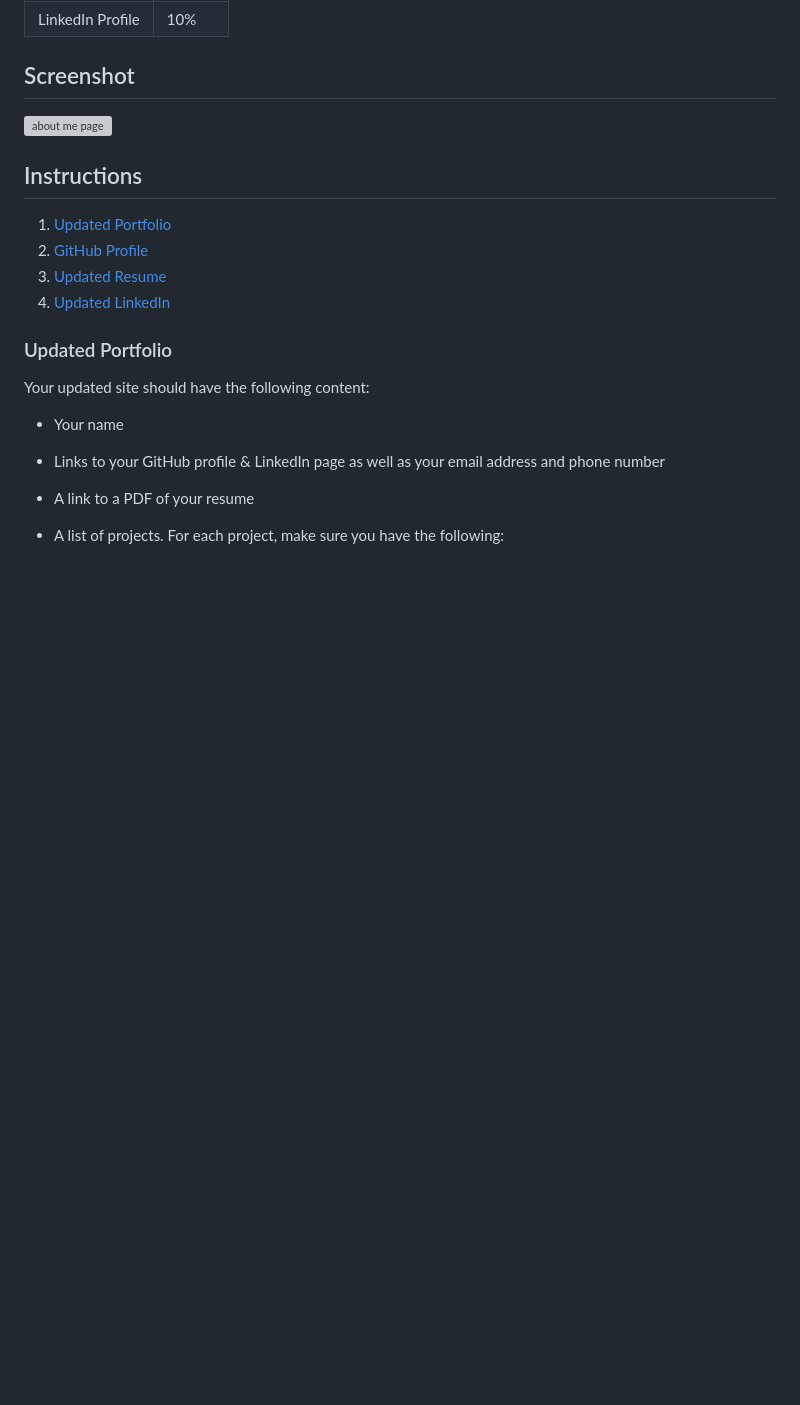
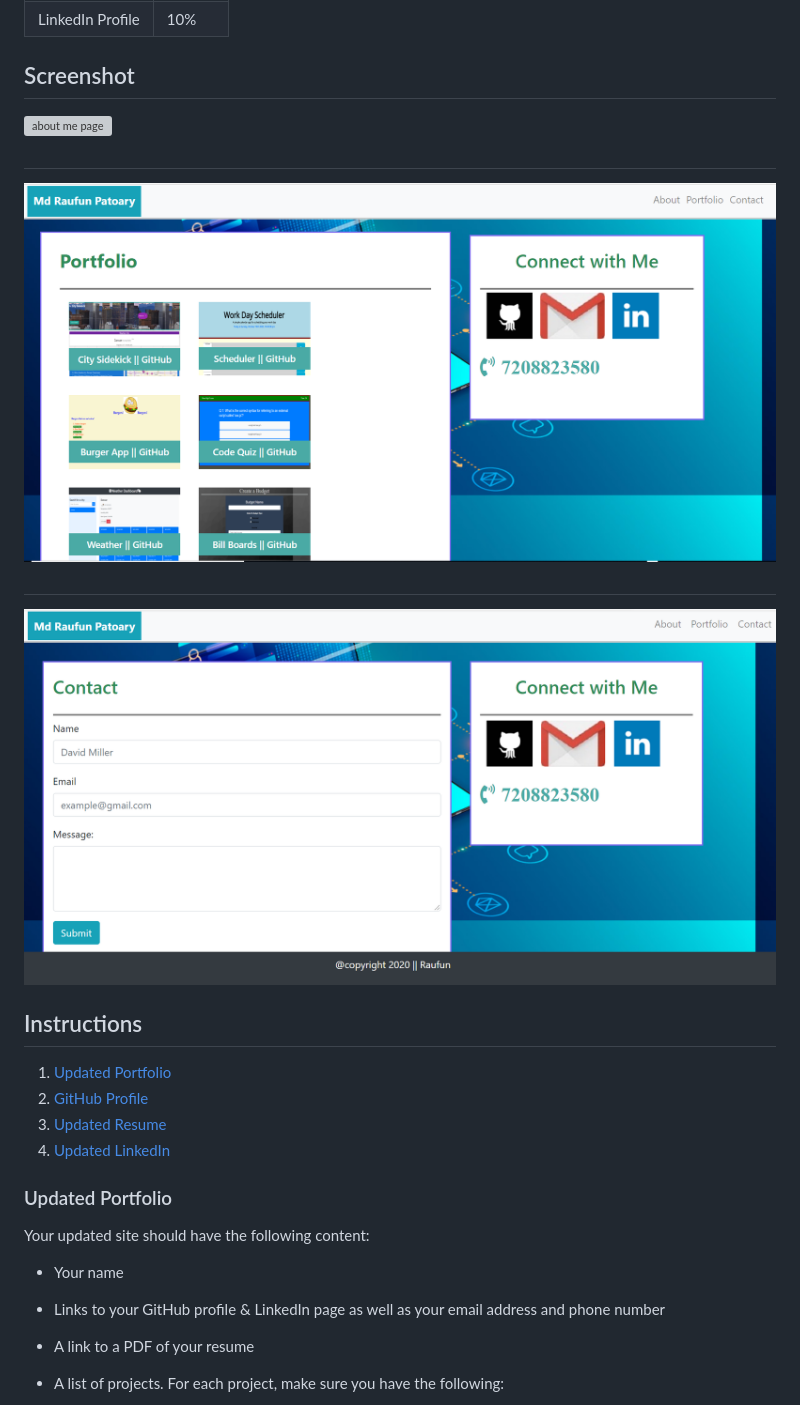
Before and after one commit to raufun05/Updated-Portfolio-Page, a Markdown page: README.md, the part around the change. Drawn GitHub-style; pictures changed too: Assets/Images/contact.png (added), Assets/Images/portfolio.png; blank space fills up the shorter version; grey boxes are pictures that could not be loaded.

Commit message:
added screenshots

```diff
--- a/README.md
+++ b/README.md
@@ -28,7 +28,10 @@ If you are opting out of career services, this is *still a required assignment*.
 ## Screenshot
 
 ![about me page](./Assets/Images/aboutme.png)
-
+##
+![portfolio page](./Assets/Images/portfolio.png)
+##
+![contact page](./Assets/Images/contact.png)
 
 ## Instructions
 
```
Also changed, not shown: Assets/Images/AboutMe.png, Assets/Images/ContactPage.png (deleted).
